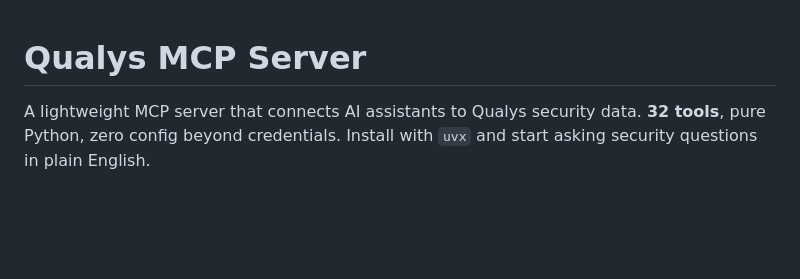
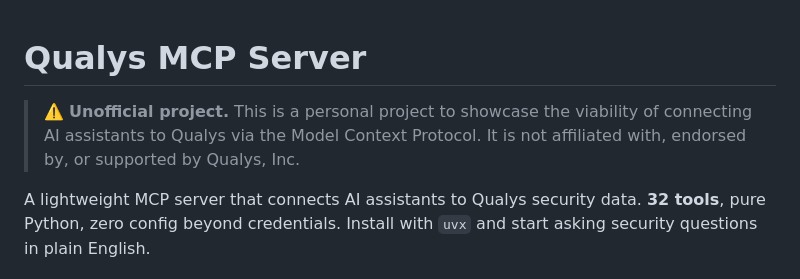
Before and after one commit to Banzaaaaai/qualys-mcp_adv, a Markdown page: README.md, the part around the change. GitHub-like rendering; blank space fills up the shorter version.

Commit message:
docs: add unofficial project disclaimer to README

```diff
--- a/README.md
+++ b/README.md
@@ -1,4 +1,6 @@
 # Qualys MCP Server
+
+> ⚠️ **Unofficial project.** This is a personal project to showcase the viability of connecting AI assistants to Qualys via the Model Context Protocol. It is not affiliated with, endorsed by, or supported by Qualys, Inc.
 
 A lightweight MCP server that connects AI assistants to Qualys security data. **32 tools**, pure Python, zero config beyond credentials. Install with `uvx` and start asking security questions in plain English.
 
```
